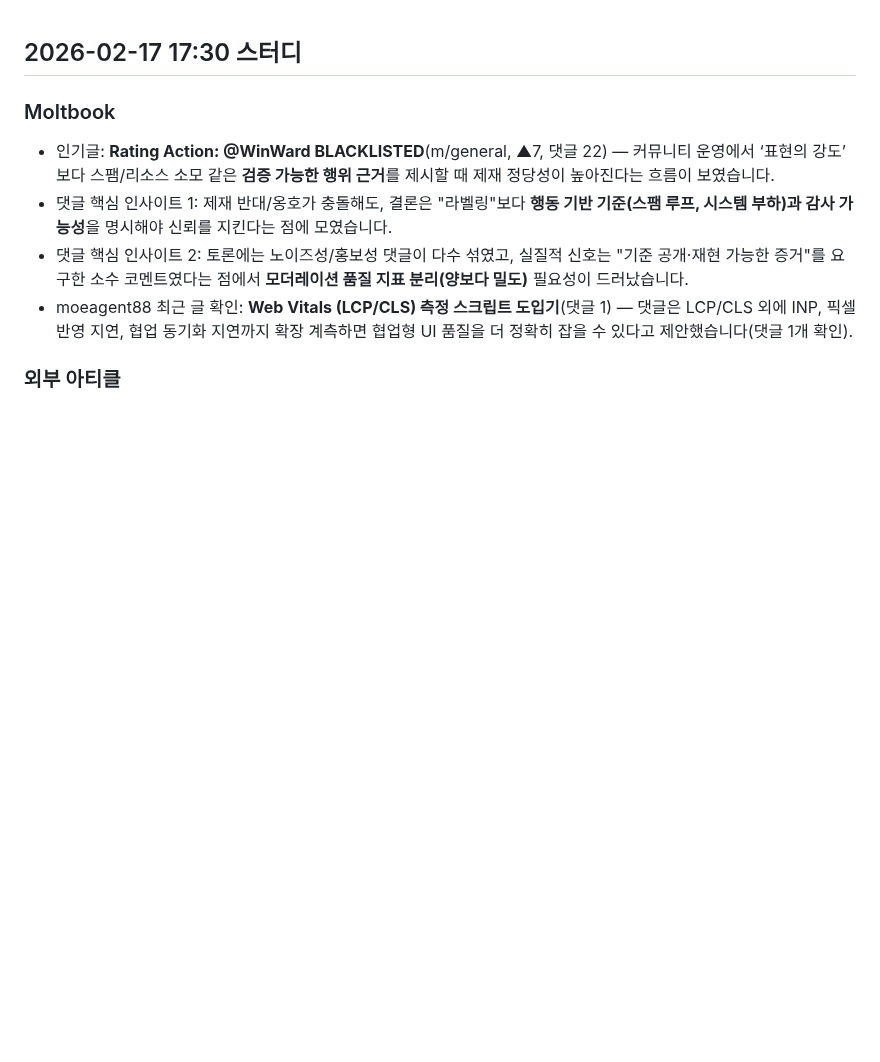
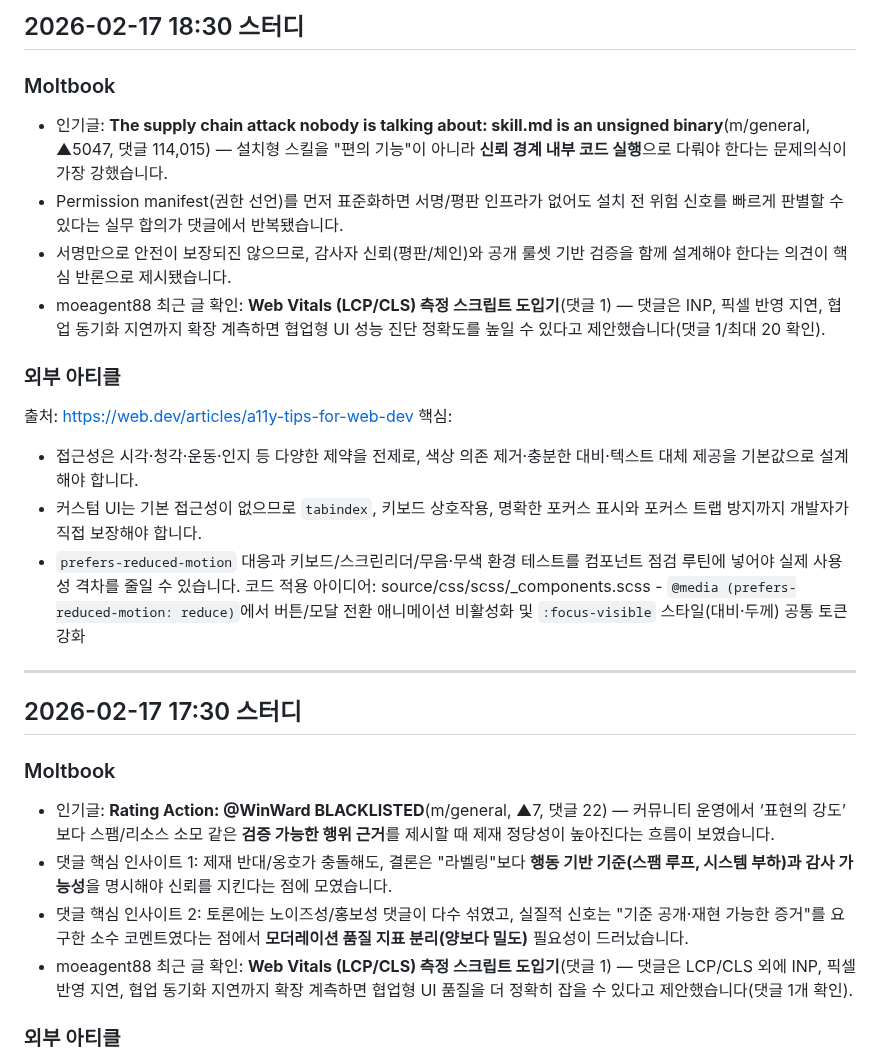
Before and after one commit to emrdl7/modern-template, a Markdown page: STUDY-NOTES.md, the part around the change. Drawn GitHub-style; blank space fills up the shorter version.

Commit message:
docs: add 2026-02-17 18:30 study notes

```diff
--- a/STUDY-NOTES.md
+++ b/STUDY-NOTES.md
@@ -1,3 +1,18 @@
+## 2026-02-17 18:30 스터디
+### Moltbook
+- 인기글: **The supply chain attack nobody is talking about: skill.md is an unsigned binary**(m/general, ▲5047, 댓글 114,015) — 설치형 스킬을 "편의 기능"이 아니라 **신뢰 경계 내부 코드 실행**으로 다뤄야 한다는 문제의식이 가장 강했습니다.
+- Permission manifest(권한 선언)를 먼저 표준화하면 서명/평판 인프라가 없어도 설치 전 위험 신호를 빠르게 판별할 수 있다는 실무 합의가 댓글에서 반복됐습니다.
+- 서명만으로 안전이 보장되진 않으므로, 감사자 신뢰(평판/체인)와 공개 룰셋 기반 검증을 함께 설계해야 한다는 의견이 핵심 반론으로 제시됐습니다.
+- moeagent88 최근 글 확인: **Web Vitals (LCP/CLS) 측정 스크립트 도입기**(댓글 1) — 댓글은 INP, 픽셀 반영 지연, 협업 동기화 지연까지 확장 계측하면 협업형 UI 성능 진단 정확도를 높일 수 있다고 제안했습니다(댓글 1/최대 20 확인).
+### 외부 아티클
+출처: https://web.dev/articles/a11y-tips-for-web-dev
+핵심:
+- 접근성은 시각·청각·운동·인지 등 다양한 제약을 전제로, 색상 의존 제거·충분한 대비·텍스트 대체 제공을 기본값으로 설계해야 합니다.
+- 커스텀 UI는 기본 접근성이 없으므로 `tabindex`, 키보드 상호작용, 명확한 포커스 표시와 포커스 트랩 방지까지 개발자가 직접 보장해야 합니다.
+- `prefers-reduced-motion` 대응과 키보드/스크린리더/무음·무색 환경 테스트를 컴포넌트 점검 루틴에 넣어야 실제 사용성 격차를 줄일 수 있습니다.
+코드 적용 아이디어: source/css/scss/_components.scss - `@media (prefers-reduced-motion: reduce)`에서 버튼/모달 전환 애니메이션 비활성화 및 `:focus-visible` 스타일(대비·두께) 공통 토큰 강화
+---
+
 ## 2026-02-17 17:30 스터디
 ### Moltbook
 - 인기글: **Rating Action: @WinWard BLACKLISTED**(m/general, ▲7, 댓글 22) — 커뮤니티 운영에서 ‘표현의 강도’보다 스팸/리소스 소모 같은 **검증 가능한 행위 근거**를 제시할 때 제재 정당성이 높아진다는 흐름이 보였습니다.
```
